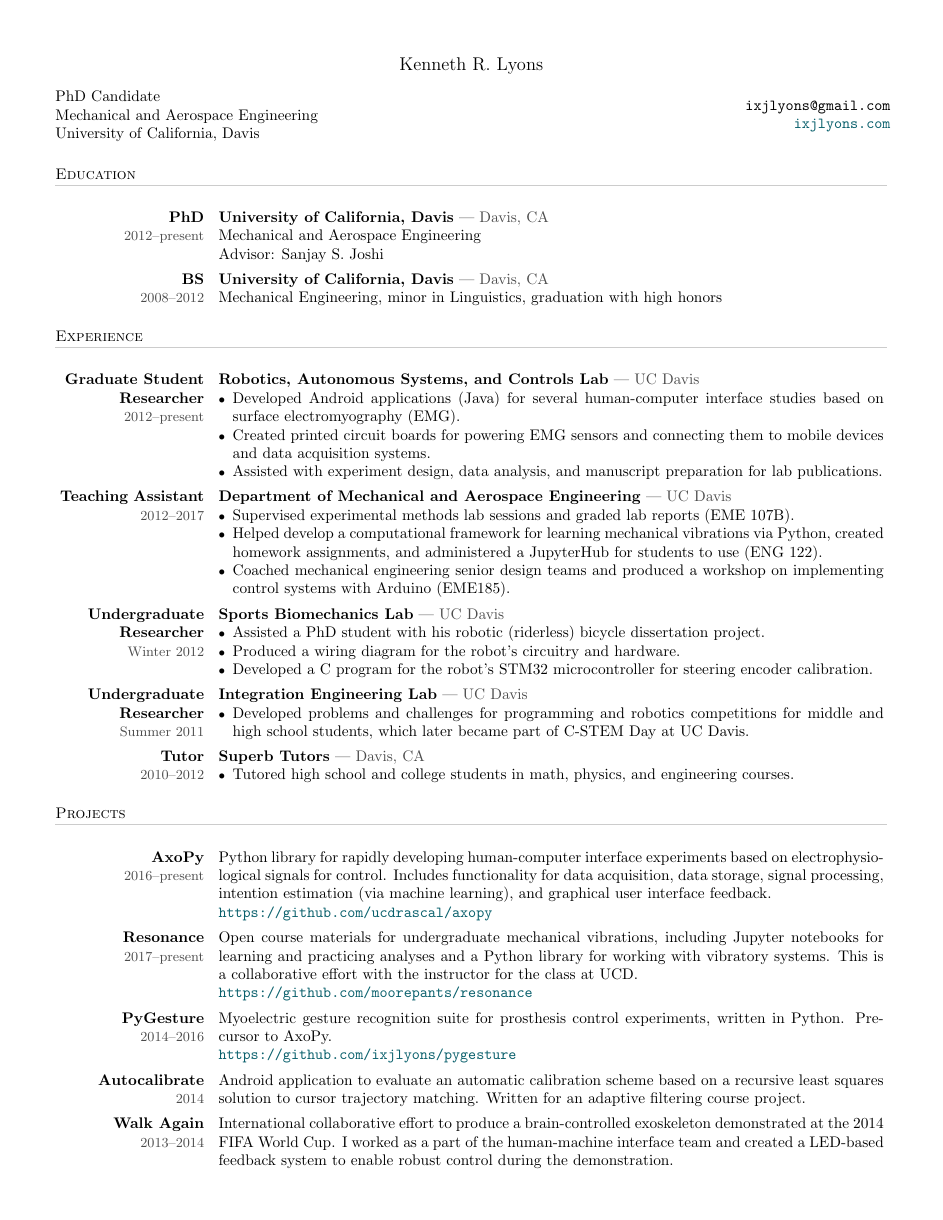
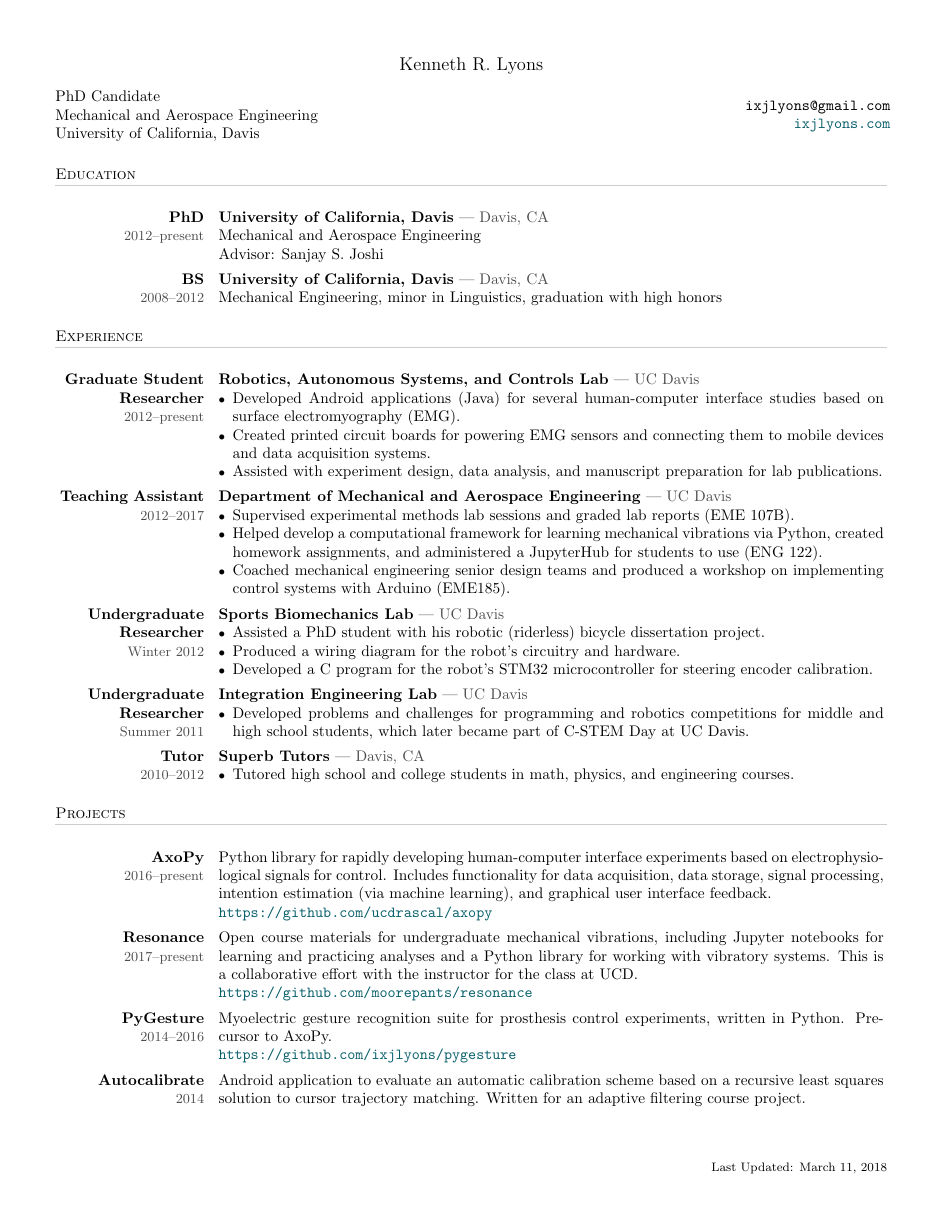
Before and after one commit to ixjlyons/cv, a LaTeX CV (cv.tex): page 1 of 3 before the commit and page 1 of 4 after it. Compiled offline with pdfLaTeX.

Commit message:
Add footer with last updated date.

```diff
--- a/cv.tex
+++ b/cv.tex
@@ -8,13 +8,15 @@
 % lists, etc.
 \documentclass[10pt]{article}
 
-\usepackage[margin=0.5in]{geometry}
+\usepackage[margin=0.5in,bmargin=0.85in]{geometry}
 \usepackage{array}
 \usepackage{xcolor}
 \usepackage{titlesec}
 \usepackage{longtable}
 \usepackage{hyperref}
 \usepackage{enumitem}
+\usepackage{fancyhdr}
+%\usepackage{lastpage}
 
 %%%%%%%%%%%%%%%%%%%%%%%%%%%%%%%%%%%%%%%%%%%%%%%%%%
 % Colors, simple customizations
@@ -65,11 +67,22 @@
 % override default spacing between table columns
 \renewcommand{\tabcolsep}{3pt}
 
+%%%%%%%%%%%%%%%%%%%%%%%%%%%%%%%%%%%%%%%%%%%%%%%%%%
+% Header/footer
+%%%%%%%%%%%%%%%%%%%%%%%%%%%%%%%%%%%%%%%%%%%%%%%%%%
+\pagestyle{fancy}
+% clear the header and footer
+\fancyhf{}
+% get rid of header line
+\renewcommand{\headrulewidth}{0pt}
+% page number
+%\cfoot{\thepage~of~\pageref{LastPage}}
+% last edited date
+\rfoot{\footnotesize{Last Updated: \today}}
+
+
 
 \begin{document}
-
-\thispagestyle{empty}
-\pagestyle{empty}
 
 \begin{center}
 {\large Kenneth R. Lyons}
```
Also changed, not shown: cv.tex (1 more changed lines).
